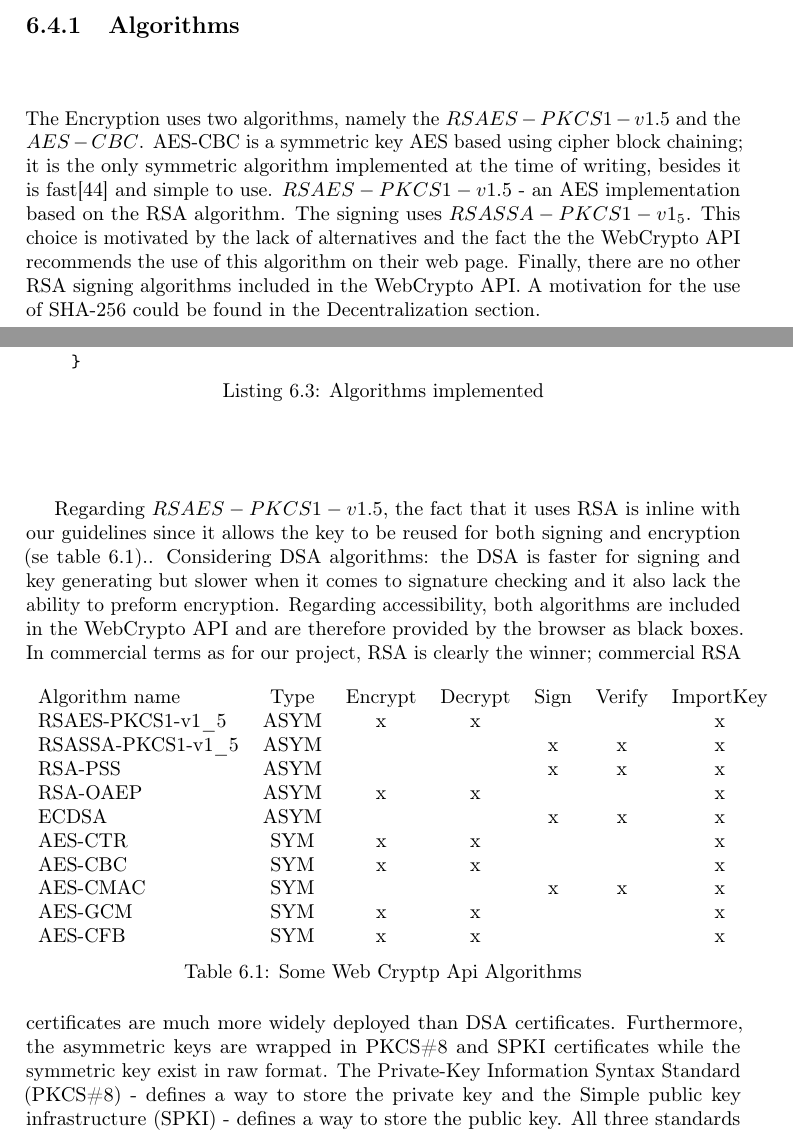
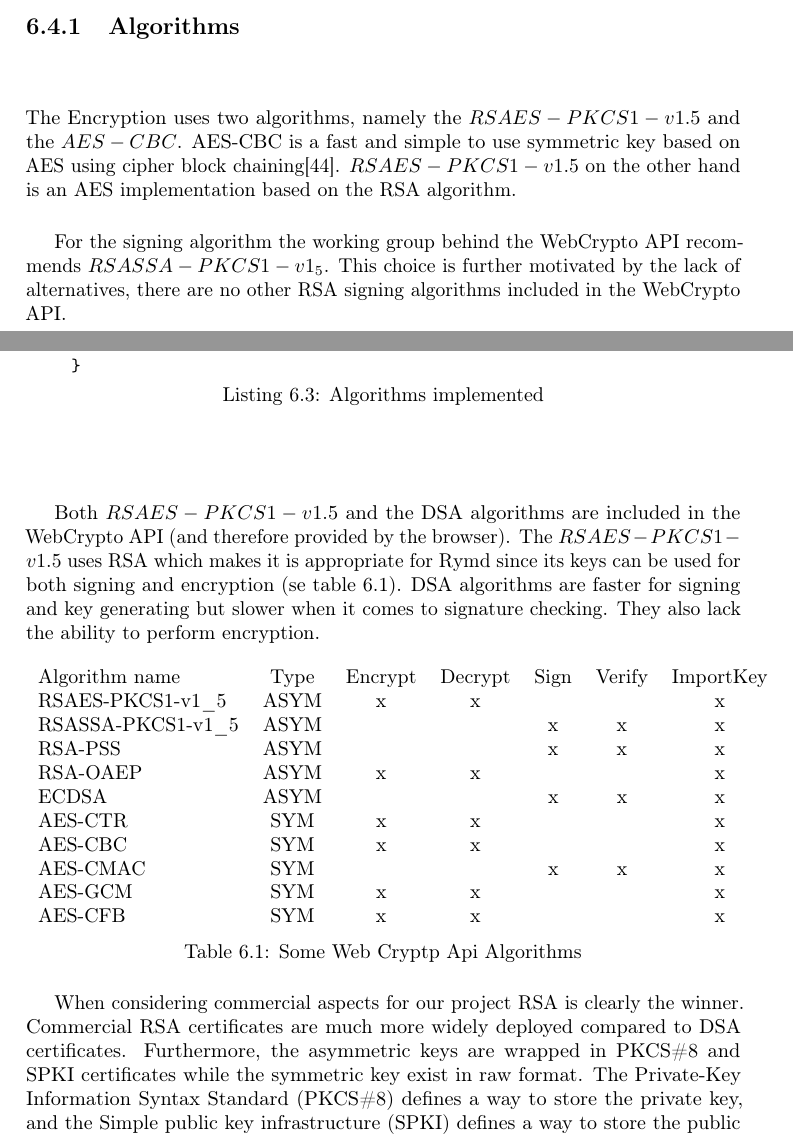
Before and after one commit to rymdjs/report, a LaTeX document (Layout.tex, which reads sections/implementation.tex): two parts of pages 29 and 30 of 45, joined at a grey line, cut so that both start at the same text. Compiled offline with pdfLaTeX.

Commit message:
Rewrite RymdCrypto section

```diff
--- a/sections/implementation.tex
+++ b/sections/implementation.tex
@@ -116,12 +116,14 @@ Furthermore, because the WebCrypto API lacks functionality for storing keys betw
 %\end{Code}
 
 % TODO Robert/Robin: Oversee this.
+% TODO Explain cipher block chaining below
 \subsection{Algorithms}
-The Encryption uses two algorithms, namely the $RSAES-PKCS1-v1.5$ and the $AES-CBC$.
-AES-CBC is a symmetric key AES based using cipher block chaining; it is the only symmetric algorithm implemented at the time of writing, besides it is fast\cite{AESISFAST:Online} and simple to use.
-$RSAES-PKCS1-v1.5$ - an AES implementation based on the RSA algorithm.
-The signing uses $RSASSA-PKCS1-v1_5$. This choice is motivated by the lack of alternatives and the fact the the WebCrypto API recommends the use of this algorithm on their web page. Finally, there are no other RSA signing algorithms included in the WebCrypto API.
-A motivation for the use of SHA-256 could be found in the Decentralization section.
+The Encryption uses two algorithms, namely the $RSAES-PKCS1-v1.5$ and the $AES-CBC$. AES-CBC is a fast and simple to use symmetric key based on AES using cipher block chaining\cite{AESISFAST:Online}. $RSAES-PKCS1-v1.5$ on the other hand is an AES implementation based on the RSA algorithm.
+
+For the signing algorithm the working group behind the WebCrypto API recommends $RSASSA-PKCS1-v1_5$. This choice is further motivated by the lack of alternatives, there are no other RSA signing algorithms included in the WebCrypto API.
+
+% A motivation for the use of SHA-256 could be found in the Decentralization section.
+% - No it isn't?
 \begin{Code}
 \begin{lstlisting}[caption={Algorithms implemented}, label={lst:api}]
   var generationAlgorithmSign =  {
@@ -151,9 +153,9 @@ A motivation for the use of SHA-256 could be found in the Decentralization secti
   }
 \end{lstlisting}
 \end{Code}
-Regarding $RSAES-PKCS1-v1.5$, the fact that it uses RSA is inline with our guidelines since it allows the key to be reused for both signing and encryption (se table \ref{table:webcrypoapi})..
-Considering DSA algorithms: the DSA is faster for signing and key generating but slower when it comes to signature checking and it also lack the ability to preform encryption.
-Regarding accessibility, both algorithms are included in the WebCrypto API and are therefore provided by the browser as black boxes.
+
+Both $RSAES-PKCS1-v1.5$ and the DSA algorithms are included in the WebCrypto API (and therefore provided by the browser). The $RSAES-PKCS1-v1.5$ uses RSA which makes it is appropriate for Rymd since its keys can be used for both signing and encryption (se table \ref{table:webcrypoapi}). DSA algorithms are faster for signing and key generating but slower when it comes to signature checking. They also lack the ability to perform encryption.
+
 % add text about hashing
 % why is the hashing in
 \begin{table}[h]
@@ -174,10 +176,8 @@ AES-CFB & SYM & x & x &  &  & x
 \caption{Some Web Cryptp Api Algorithms}
 \label{table:webcrypoapi}
 \end{table}
-In commercial terms as for our project, RSA is clearly the winner; commercial RSA certificates are much more widely deployed than DSA certificates.
-Furthermore, the asymmetric keys are wrapped in PKCS\#8 and SPKI certificates while the symmetric key exist in raw format.
-The Private-Key Information Syntax Standard (PKCS\#8) -  defines a way to store the private key and the Simple public key infrastructure (SPKI) - defines a way to store the public key.
-All three standards was chosen because they are the only three formats that is currently supported by Chromium \cite{ImplementedChromium:Online}.
+
+When considering commercial aspects for our project RSA is clearly the winner. Commercial RSA certificates are much more widely deployed compared to DSA certificates. Furthermore, the asymmetric keys are wrapped in PKCS\#8 and SPKI certificates while the symmetric key exist in raw format. The Private-Key Information Syntax Standard (PKCS\#8) defines a way to store the private key, and the Simple public key infrastructure (SPKI) defines a way to store the public key. All three standards was chosen because they are the only three formats that is currently supported by Chromium \cite{ImplementedChromium:Online}.
 
 The source code is available at: https://github.com/rymdjs/crypto.
 
```
